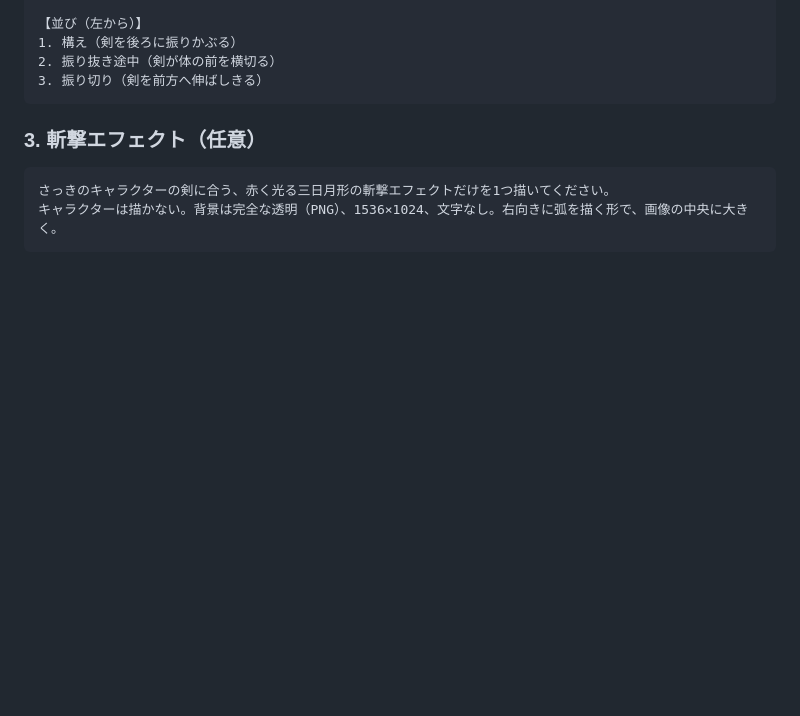
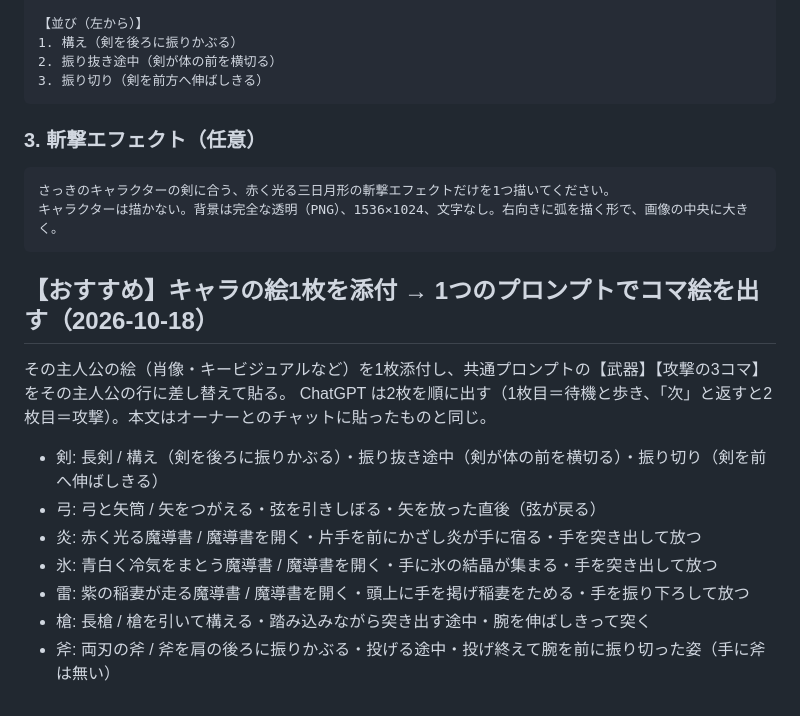
Before and after one commit to high-valley/Death_Legacy, a Markdown page: docs/art_prompts.md, the part around the change. Drawn GitHub-style; blank space fills up the shorter version.

Commit message:
絵1枚添付でコマ絵を頼む共通プロンプトと武器別の差し替え表
Co-Authored-By: Claude Opus 5.5 <noreply@anthropic.com>
Claude-Session: https://claude.ai/code/session_01TvY6SeZ6RXJtggD8naGH8f

````diff
--- a/docs/art_prompts.md
+++ b/docs/art_prompts.md
@@ -307,3 +307,14 @@ Row: 4-frame walk cycle (left foot forward, passing, right foot forward, passing
 さっきのキャラクターの剣に合う、赤く光る三日月形の斬撃エフェクトだけを1つ描いてください。
 キャラクターは描かない。背景は完全な透明（PNG）、1536×1024、文字なし。右向きに弧を描く形で、画像の中央に大きく。
 ```
+
+## 【おすすめ】キャラの絵1枚を添付 → 1つのプロンプトでコマ絵を出す（2026-10-18）
+その主人公の絵（肖像・キービジュアルなど）を1枚添付し、共通プロンプトの【武器】【攻撃の3コマ】をその主人公の行に差し替えて貼る。
+ChatGPT は2枚を順に出す（1枚目＝待機と歩き、「次」と返すと2枚目＝攻撃）。本文はオーナーとのチャットに貼ったものと同じ。
+- 剣: 長剣 / 構え（剣を後ろに振りかぶる）・振り抜き途中（剣が体の前を横切る）・振り切り（剣を前へ伸ばしきる）
+- 弓: 弓と矢筒 / 矢をつがえる・弦を引きしぼる・矢を放った直後（弦が戻る）
+- 炎: 赤く光る魔導書 / 魔導書を開く・片手を前にかざし炎が手に宿る・手を突き出して放つ
+- 氷: 青白く冷気をまとう魔導書 / 魔導書を開く・手に氷の結晶が集まる・手を突き出して放つ
+- 雷: 紫の稲妻が走る魔導書 / 魔導書を開く・頭上に手を掲げ稲妻をためる・手を振り下ろして放つ
+- 槍: 長槍 / 槍を引いて構える・踏み込みながら突き出す途中・腕を伸ばしきって突く
+- 斧: 両刃の斧 / 斧を肩の後ろに振りかぶる・投げる途中・投げ終えて腕を前に振り切った姿（手に斧は無い）
````
